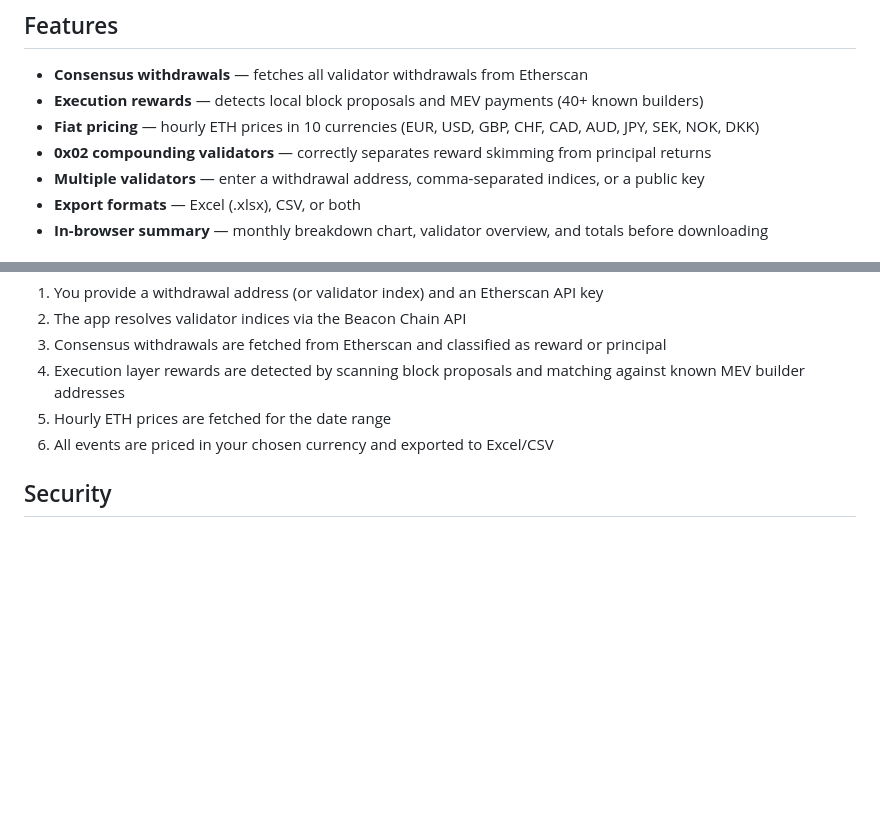
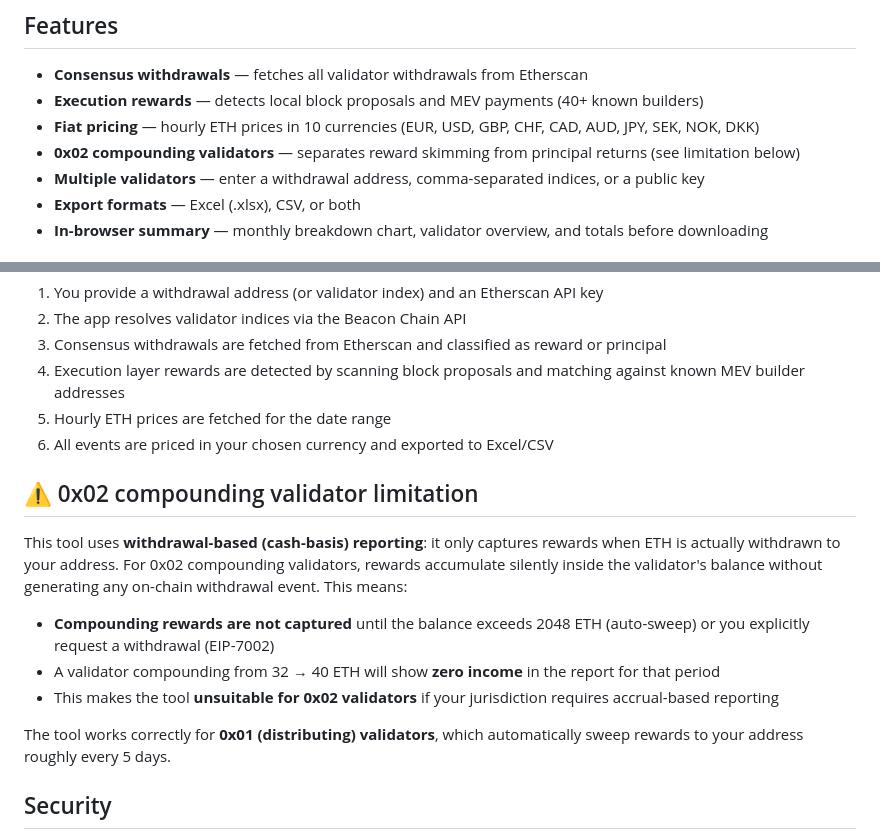
Before and after one commit to frederik12321/eth-rewards-report, a Markdown page: README.md, 2 parts joined by grey strips. Rendered like a GitHub page; blank space fills up the shorter version.

Commit message:
Add 0x02 compounding validator limitation warning to README
Withdrawal-based reporting does not capture compounding rewards
that accumulate inside the validator balance. Only swept or
explicitly withdrawn amounts are reported.

Co-Authored-By: Claude Opus 4.6 <noreply@anthropic.com>

```diff
--- a/README.md
+++ b/README.md
@@ -11,7 +11,7 @@ Calculate your Ethereum staking rewards. Fetches consensus layer withdrawals and
 - **Consensus withdrawals** — fetches all validator withdrawals from Etherscan
 - **Execution rewards** — detects local block proposals and MEV payments (40+ known builders)
 - **Fiat pricing** — hourly ETH prices in 10 currencies (EUR, USD, GBP, CHF, CAD, AUD, JPY, SEK, NOK, DKK)
-- **0x02 compounding validators** — correctly separates reward skimming from principal returns
+- **0x02 compounding validators** — separates reward skimming from principal returns (see limitation below)
 - **Multiple validators** — enter a withdrawal address, comma-separated indices, or a public key
 - **Export formats** — Excel (.xlsx), CSV, or both
 - **In-browser summary** — monthly breakdown chart, validator overview, and totals before downloading
@@ -53,6 +53,16 @@ Optional environment variables (all have sensible defaults):
 5. Hourly ETH prices are fetched for the date range
 6. All events are priced in your chosen currency and exported to Excel/CSV
 
+## ⚠️ 0x02 compounding validator limitation
+
+This tool uses **withdrawal-based (cash-basis) reporting**: it only captures rewards when ETH is actually withdrawn to your address. For 0x02 compounding validators, rewards accumulate silently inside the validator's balance without generating any on-chain withdrawal event. This means:
+
+- **Compounding rewards are not captured** until the balance exceeds 2048 ETH (auto-sweep) or you explicitly request a withdrawal (EIP-7002)
+- A validator compounding from 32 → 40 ETH will show **zero income** in the report for that period
+- This makes the tool **unsuitable for 0x02 validators** if your jurisdiction requires accrual-based reporting
+
+The tool works correctly for **0x01 (distributing) validators**, which automatically sweep rewards to your address roughly every 5 days.
+
 ## Security
 
 - **Rate limiting** — 60 req/min global, 3 req/min on report generation
```
